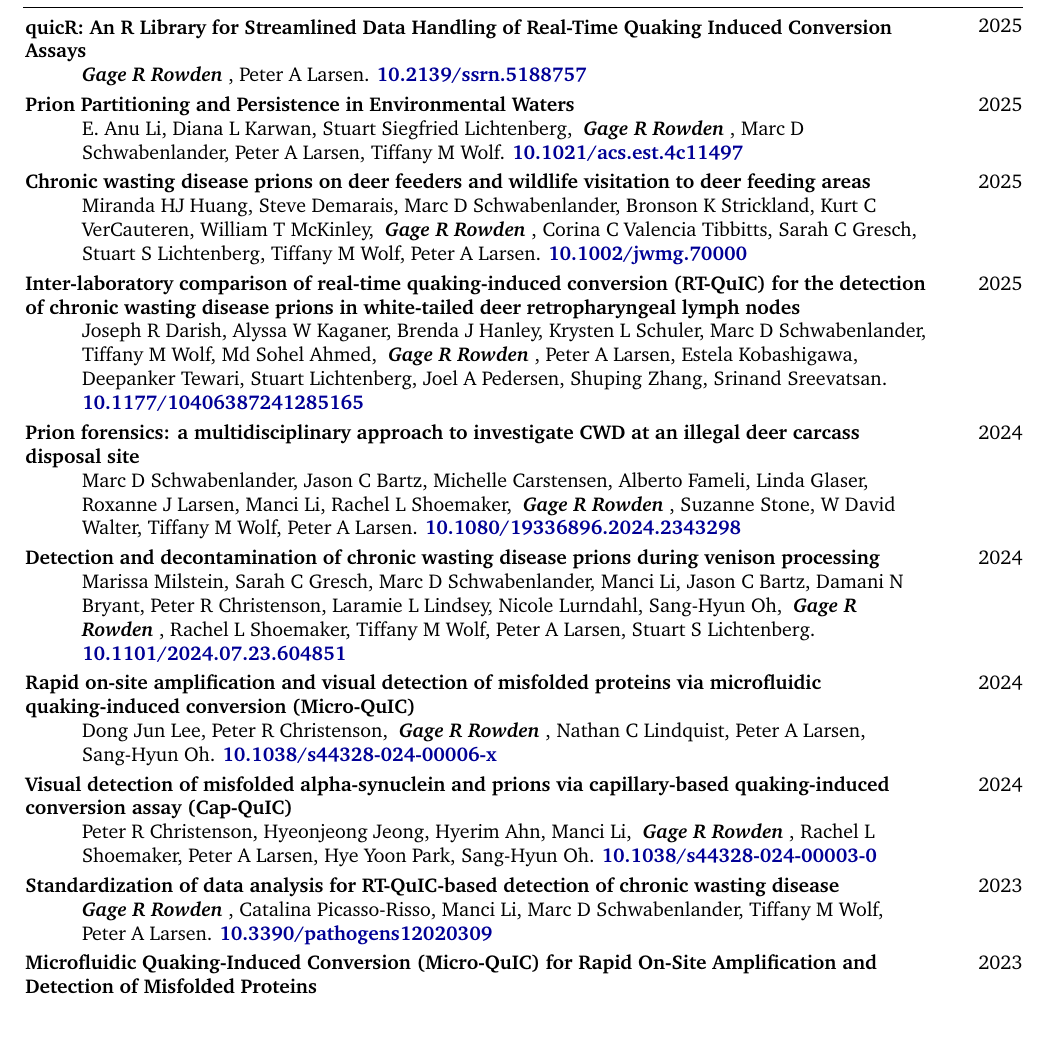
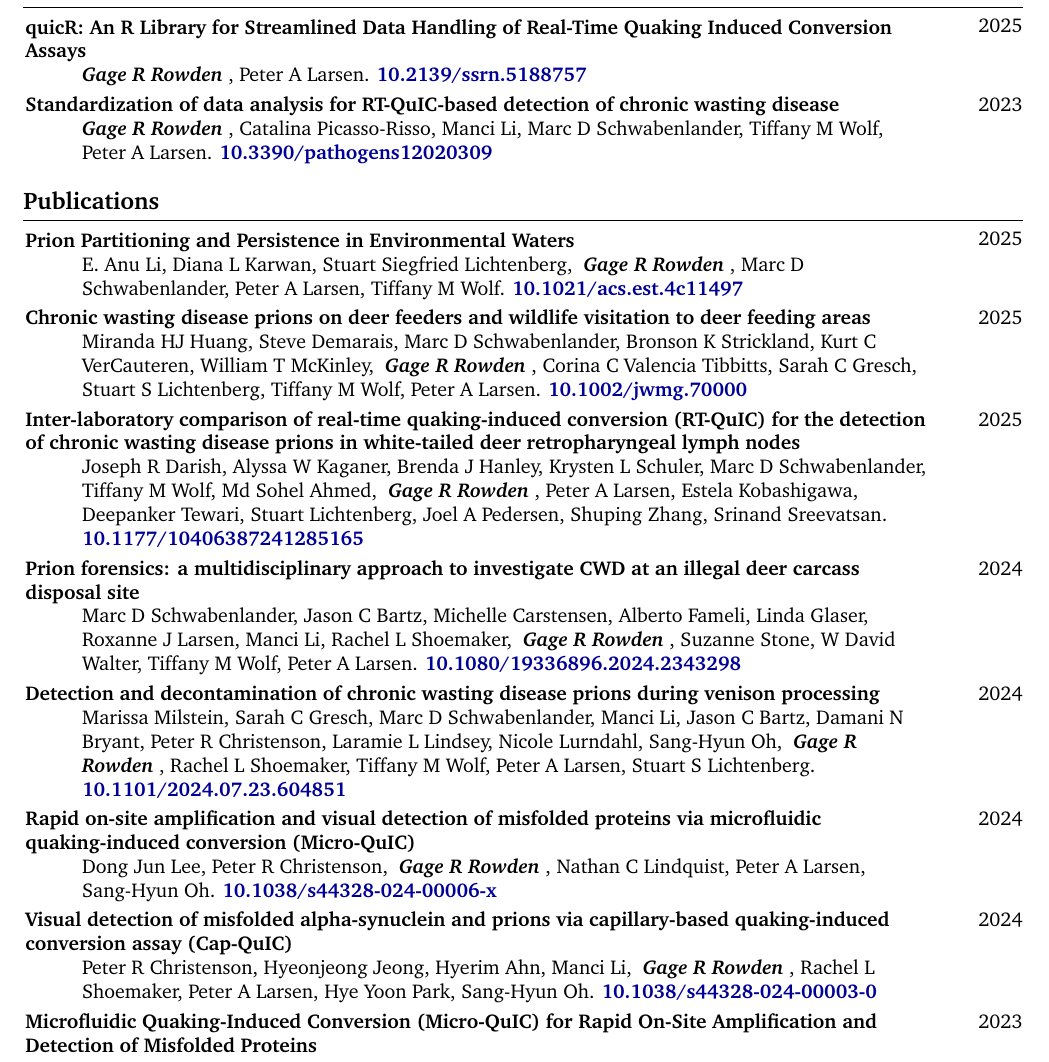
Before and after one commit to gage1145/resume, a LaTeX CV (resume.tex): part of page 2 of 4, cut so that both start at the same text, the shorter picture padded with empty space. Compiled offline with pdfLaTeX.

Commit message:
Moved a pub to the first author section.

```diff
--- a/resume.tex
+++ b/resume.tex
@@ -140,6 +140,16 @@
             {\me{}, Peter A Larsen}
             {10.2139/ssrn.5188757}
 
+            \pub{2023}
+            {Standardization of data analysis for RT-QuIC-based detection of chronic wasting disease}
+            {\me{}, Catalina Picasso-Risso, Manci Li, Marc D Schwabenlander, Tiffany M Wolf, Peter A Larsen}
+            {10.3390/pathogens12020309}
+        \end{samepage}
+
+
+    \section{Publications}
+
+        \begin{samepage}
             \pub{2025}
             {Prion Partitioning and Persistence in Environmental Waters}
             {E. Anu Li, Diana L Karwan, Stuart Siegfried Lichtenberg, \me{}, Marc D Schwabenlander, Peter A Larsen, Tiffany M Wolf}
@@ -174,11 +184,6 @@
             {Visual detection of misfolded alpha-synuclein and prions via capillary-based quaking-induced conversion assay (Cap-QuIC)}
             {Peter R Christenson, Hyeonjeong Jeong, Hyerim Ahn, Manci Li, \me{}, Rachel L Shoemaker, Peter A Larsen, Hye Yoon Park, Sang-Hyun Oh}
             {10.1038/s44328-024-00003-0}
-
-            \pub{2023}
-            {Standardization of data analysis for RT-QuIC-based detection of chronic wasting disease}
-            {\me{}, Catalina Picasso-Risso, Manci Li, Marc D Schwabenlander, Tiffany M Wolf, Peter A Larsen}
-            {10.3390/pathogens12020309}
 
             \pub{2023}
             {Microfluidic Quaking-Induced Conversion (Micro-QuIC) for Rapid On-Site Amplification and Detection of Misfolded Proteins}
```
